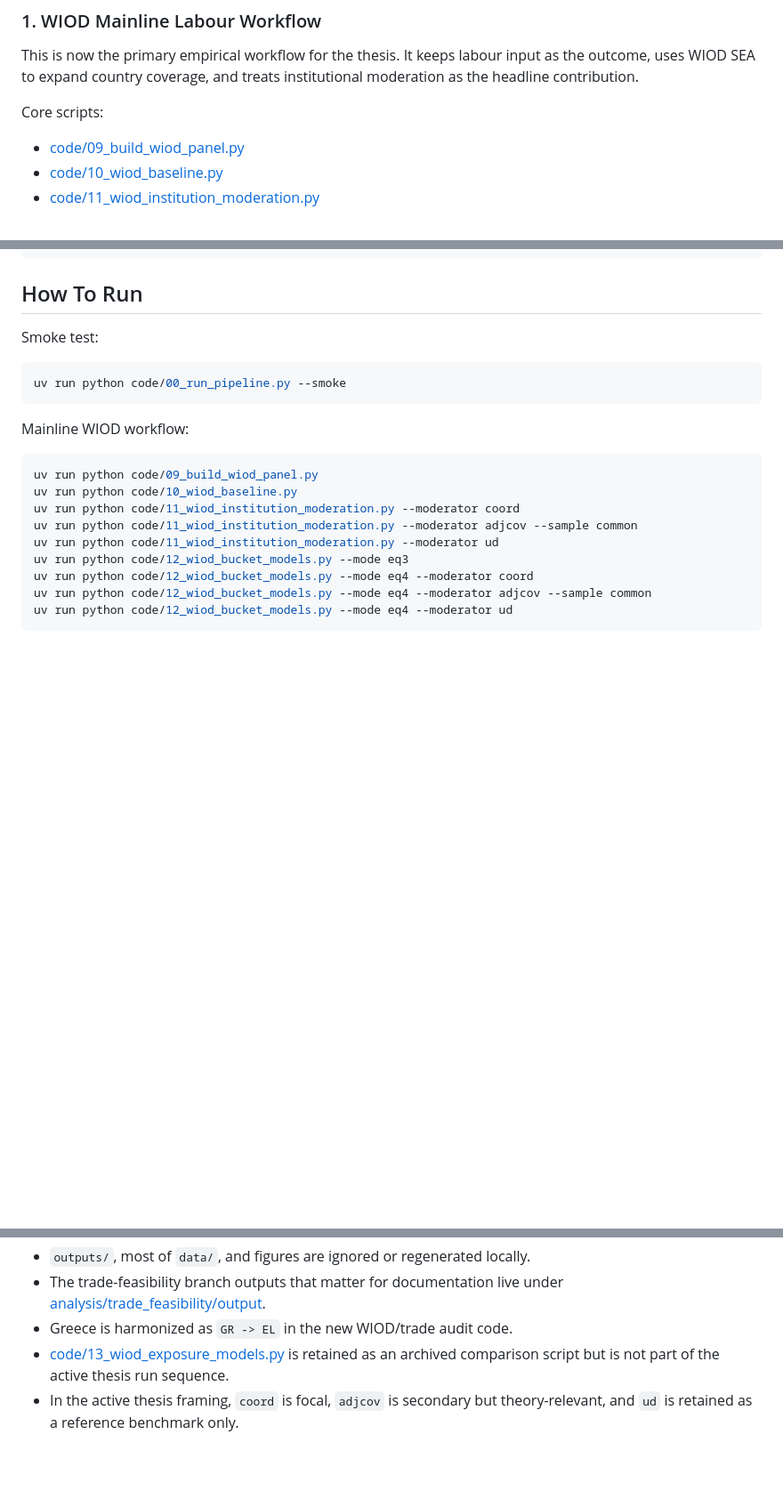
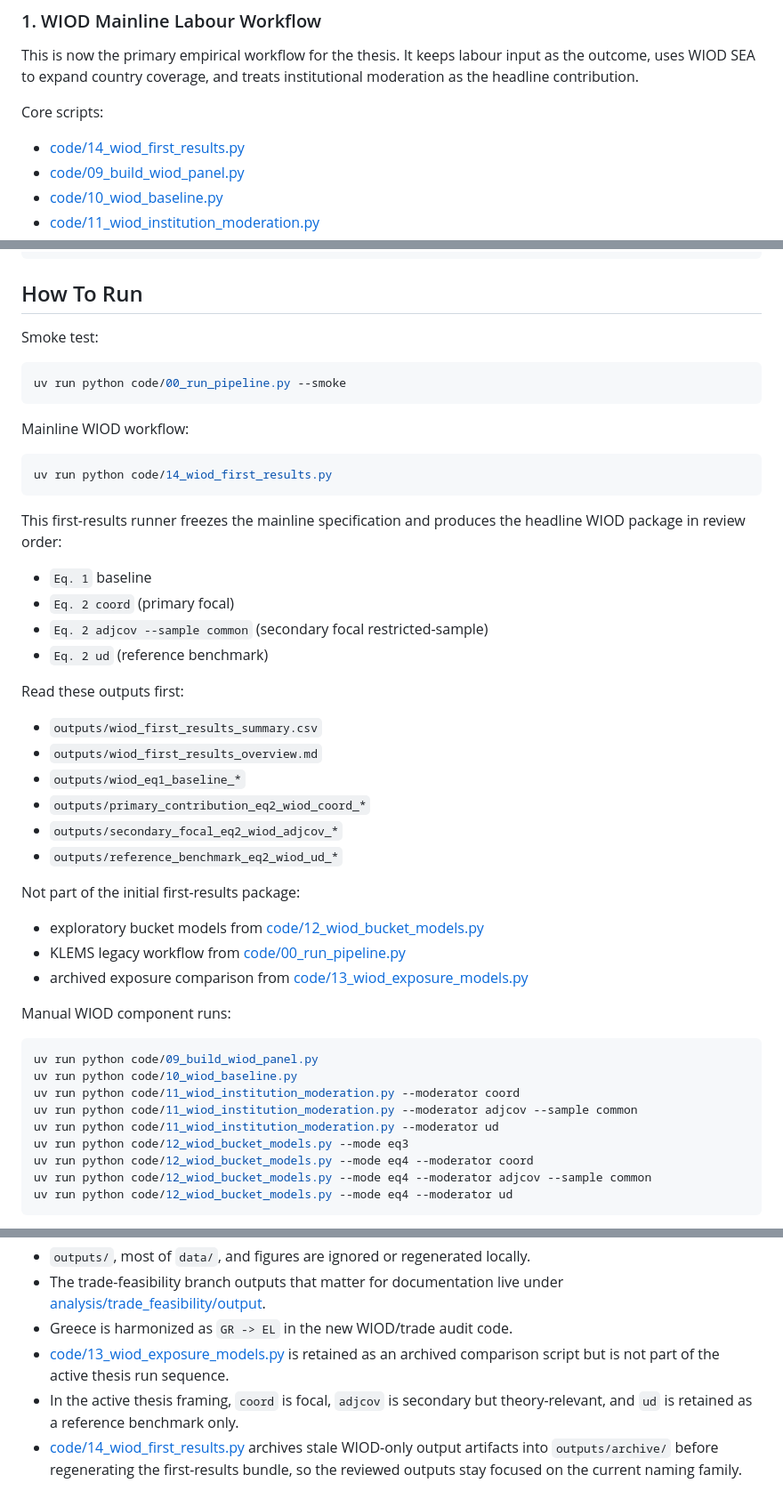
Before and after one commit to erik-gunnarsson/msc-thesis, a Markdown page: README.md, 3 parts joined by grey strips. Shown at 89% size. GitHub-like rendering; blank space fills up the shorter version.

````diff
--- a/README.md
+++ b/README.md
@@ -45,6 +45,7 @@ This is now the primary empirical workflow for the thesis. It keeps labour input
 
 Core scripts:
 
+- [code/14_wiod_first_results.py](code/14_wiod_first_results.py)
 - [code/09_build_wiod_panel.py](code/09_build_wiod_panel.py)
 - [code/10_wiod_baseline.py](code/10_wiod_baseline.py)
 - [code/11_wiod_institution_moderation.py](code/11_wiod_institution_moderation.py)
@@ -177,6 +277,35 @@ uv run python code/00_run_pipeline.py --smoke
 Mainline WIOD workflow:
 
 ```bash
+uv run python code/14_wiod_first_results.py
+```
+
+This first-results runner freezes the mainline specification and produces the
+headline WIOD package in review order:
+
+- `Eq. 1` baseline
+- `Eq. 2 coord` (primary focal)
+- `Eq. 2 adjcov --sample common` (secondary focal restricted-sample)
+- `Eq. 2 ud` (reference benchmark)
+
+Read these outputs first:
+
+- `outputs/wiod_first_results_summary.csv`
+- `outputs/wiod_first_results_overview.md`
+- `outputs/wiod_eq1_baseline_*`
+- `outputs/primary_contribution_eq2_wiod_coord_*`
+- `outputs/secondary_focal_eq2_wiod_adjcov_*`
+- `outputs/reference_benchmark_eq2_wiod_ud_*`
+
+Not part of the initial first-results package:
+
+- exploratory bucket models from [code/12_wiod_bucket_models.py](code/12_wiod_bucket_models.py)
+- KLEMS legacy workflow from [code/00_run_pipeline.py](code/00_run_pipeline.py)
+- archived exposure comparison from [code/13_wiod_exposure_models.py](code/13_wiod_exposure_models.py)
+
+Manual WIOD component runs:
+
+```bash
 uv run python code/09_build_wiod_panel.py
 uv run python code/10_wiod_baseline.py
 uv run python code/11_wiod_institution_moderation.py --moderator coord
@@ -211,3 +340,4 @@ uv run python code/00_run_pipeline.py
 - Greece is harmonized as `GR -> EL` in the new WIOD/trade audit code.
 - [code/13_wiod_exposure_models.py](code/13_wiod_exposure_models.py) is retained as an archived comparison script but is not part of the active thesis run sequence.
 - In the active thesis framing, `coord` is focal, `adjcov` is secondary but theory-relevant, and `ud` is retained as a reference benchmark only.
+- [code/14_wiod_first_results.py](code/14_wiod_first_results.py) archives stale WIOD-only output artifacts into `outputs/archive/` before regenerating the first-results bundle, so the reviewed outputs stay focused on the current naming family.
````
Also changed, not shown: other parts of README.md (+99 -0 lines).
